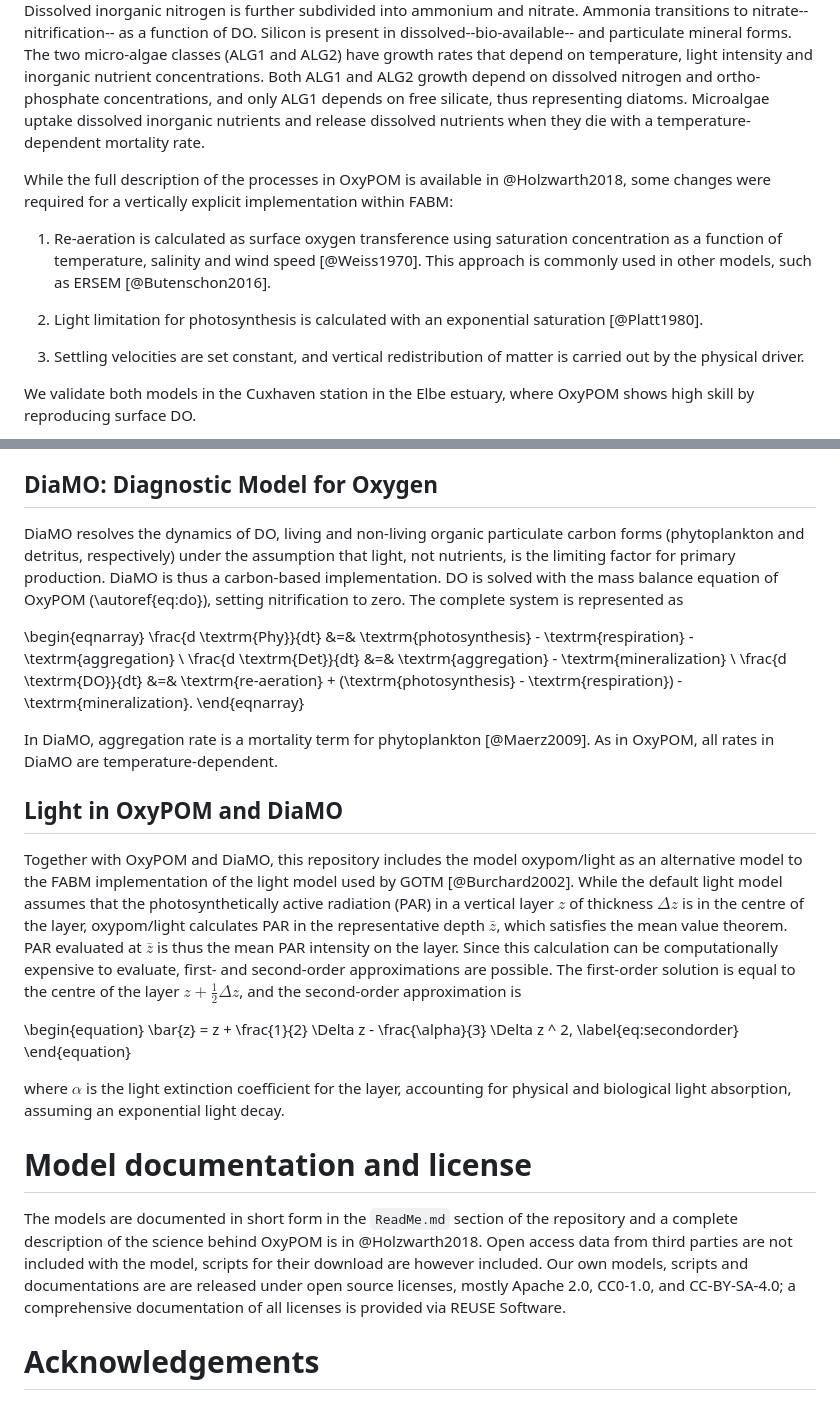
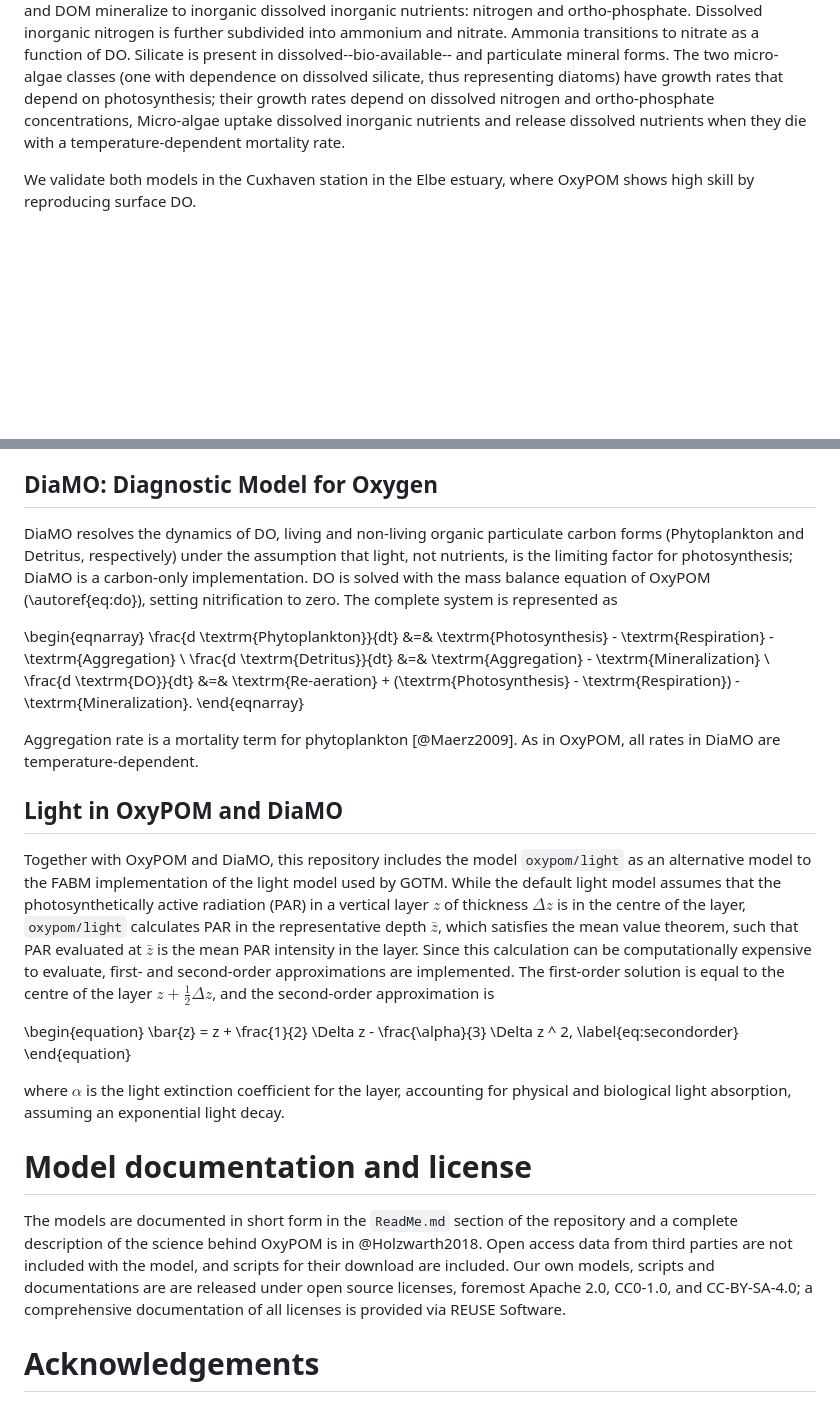
Before and after one commit to oceanmodeling/fabm-oxypom, a Markdown page: doc/joss/paper.md, 2 parts joined by grey strips. Rendered like a GitHub page; blank space fills up the shorter version.

```diff
--- a/doc/joss/paper.md
+++ b/doc/joss/paper.md
@@ -71,19 +68,9 @@ POM is present in two qualities, fresh and refractory, which transition in the s
 POM and DOM mineralize to inorganic dissolved inorganic nutrients: nitrogen and ortho-phosphate.
 Dissolved inorganic nitrogen is further subdivided into ammonium and nitrate.
-Ammonia transitions to nitrate--nitrification-- as a function of DO.
-Silicon is present in dissolved--bio-available-- and particulate mineral forms.
-The two micro-algae classes (ALG1 and ALG2) have growth rates that depend on temperature, light intensity and inorganic nutrient concentrations.
-Both ALG1 and ALG2 growth depend on dissolved nitrogen and ortho-phosphate concentrations, and only ALG1 depends on free silicate, thus representing diatoms.
-Microalgae uptake dissolved inorganic nutrients and release dissolved nutrients when they die with a temperature-dependent mortality rate.
-
-While the full description of the processes in OxyPOM is available in @Holzwarth2018, some changes were required for a vertically explicit implementation within FABM:
-
-1. Re-aeration is calculated as surface oxygen transference using saturation concentration as a function of temperature, salinity and wind speed [@Weiss1970].
-   This approach is commonly used in other models, such as ERSEM [@Butenschon2016].
-
-2. Light limitation for photosynthesis is calculated with an exponential saturation [@Platt1980].
-
-3. Settling velocities are set constant, and vertical redistribution of matter is carried out by the physical driver.
+Ammonia transitions to nitrate as a function of DO.
+Silicate is present in dissolved--bio-available-- and particulate mineral forms.
+The two micro-algae classes (one with dependence on dissolved silicate, thus representing diatoms) have growth rates that depend on photosynthesis; their growth rates depend on dissolved nitrogen and ortho-phosphate concentrations,
+Micro-algae uptake dissolved inorganic nutrients and release dissolved nutrients when they die with a temperature-dependent mortality rate.
 
 We validate both models in the Cuxhaven station in the Elbe estuary, where OxyPOM shows high skill by reproducing surface DO.
 
@@ -91,28 +80,25 @@ We validate both models in the Cuxhaven station in the Elbe estuary, where OxyPO
 
 ## DiaMO: Diagnostic Model for Oxygen
 
-DiaMO resolves the dynamics of DO, living and non-living organic particulate carbon forms (phytoplankton and detritus, respectively) under the assumption that light, not nutrients, is the limiting factor for primary production.
-DiaMO is thus a carbon-based implementation.
+DiaMO resolves the dynamics of DO, living and non-living organic particulate carbon forms (Phytoplankton and Detritus, respectively) under the assumption that light, not nutrients, is the limiting factor for photosynthesis; DiaMO is a carbon-only implementation.
 DO is solved with the mass balance equation of OxyPOM (\autoref{eq:do}), setting nitrification to zero.
 The complete system is represented as
 
 \begin{eqnarray}
-\frac{d \textrm{Phy}}{dt} &=& \textrm{photosynthesis} - \textrm{respiration} - \textrm{aggregation} \\
-\frac{d \textrm{Det}}{dt} &=& \textrm{aggregation} - \textrm{mineralization} \\
-\frac{d \textrm{DO}}{dt} &=& \textrm{re-aeration} + (\textrm{photosynthesis} - \textrm{respiration}) - \textrm{mineralization}.
+\frac{d \textrm{Phytoplankton}}{dt} &=& \textrm{Photosynthesis} - \textrm{Respiration} - \textrm{Aggregation} \\
+\frac{d \textrm{Detritus}}{dt} &=& \textrm{Aggregation} - \textrm{Mineralization} \\
+\frac{d \textrm{DO}}{dt} &=& \textrm{Re-aeration} + (\textrm{Photosynthesis} - \textrm{Respiration}) - \textrm{Mineralization}.
 \end{eqnarray}
 
-In DiaMO, aggregation rate is a mortality term for phytoplankton [@Maerz2009].
+Aggregation rate is a mortality term for phytoplankton [@Maerz2009].
 As in OxyPOM, all rates in DiaMO are temperature-dependent.
 
 ## Light in OxyPOM and DiaMO
 
-<!-- this paragraph needs rewriting as light is its own model -->
-
-Together with OxyPOM and DiaMO, this repository includes the model oxypom/light as an alternative model to the FABM implementation of the light model used by GOTM [@Burchard2002].
-While the default light model assumes that the photosynthetically active radiation (PAR) in a vertical layer $z$ of thickness $\Delta z$ is in the centre of the layer, oxypom/light calculates PAR in the representative depth $\bar{z}$, which satisfies the mean value theorem.
-PAR evaluated at $\bar{z}$ is thus the mean PAR intensity on the layer.
-Since this calculation can be computationally expensive to evaluate, first- and second-order approximations are possible.
+Together with OxyPOM and DiaMO, this repository includes the model `oxypom/light` as an alternative model to the FABM implementation of the light model used by GOTM.
+While the default light model assumes that the photosynthetically active radiation (PAR) in a vertical layer $z$ of thickness $\Delta z$ is in the centre of the layer, `oxypom/light` calculates PAR in the representative depth $\bar{z}$, which satisfies the mean value theorem, such that
+PAR evaluated at $\bar{z}$ is the mean PAR intensity in the layer.
+Since this calculation can be computationally expensive to evaluate, first- and second-order approximations are implemented.
 The first-order solution is equal to the centre of the layer $z + \frac{1}{2} \Delta z$, and the second-order approximation is
 
 \begin{equation}
@@ -125,8 +111,8 @@ where $\alpha$ is the light extinction coefficient for the layer, accounting for
 # Model documentation and license
 
 The models are documented in short form in the `ReadMe.md` section of the repository and a complete description of the science behind OxyPOM is in @Holzwarth2018.
-Open access data from third parties are not included with the model, scripts for their download are however included.
-Our own models, scripts and documentations are are released under open source licenses, mostly Apache 2.0, CC0-1.0, and CC-BY-SA-4.0; a comprehensive documentation of all licenses is provided via REUSE Software.
+Open access data from third parties are not included with the model, and scripts for their download are included.
+Our own models, scripts and documentations are are released under open source licenses, foremost Apache 2.0, CC0-1.0, and CC-BY-SA-4.0; a comprehensive documentation of all licenses is provided via REUSE Software.
 
 # Acknowledgements
 
```
Also changed, not shown: other parts of doc/joss/paper.md (+28 -29 lines).
